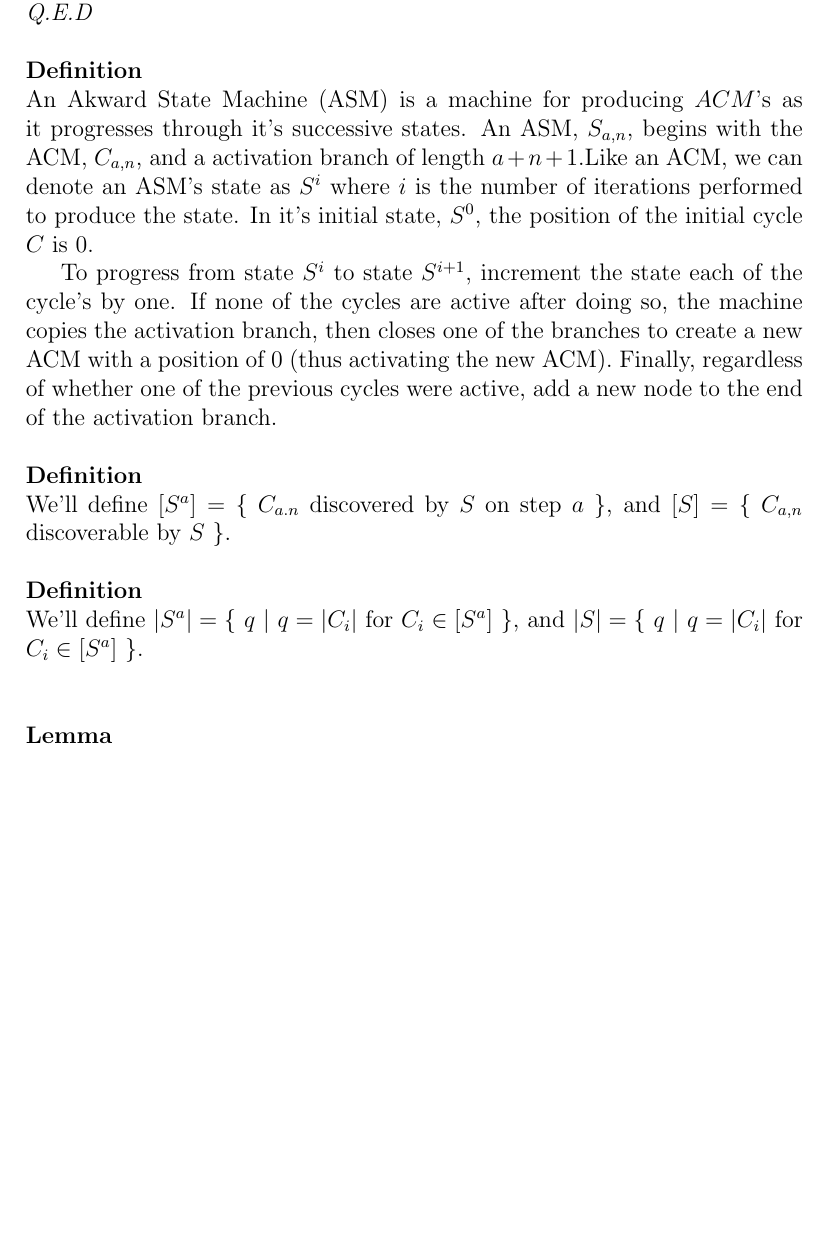
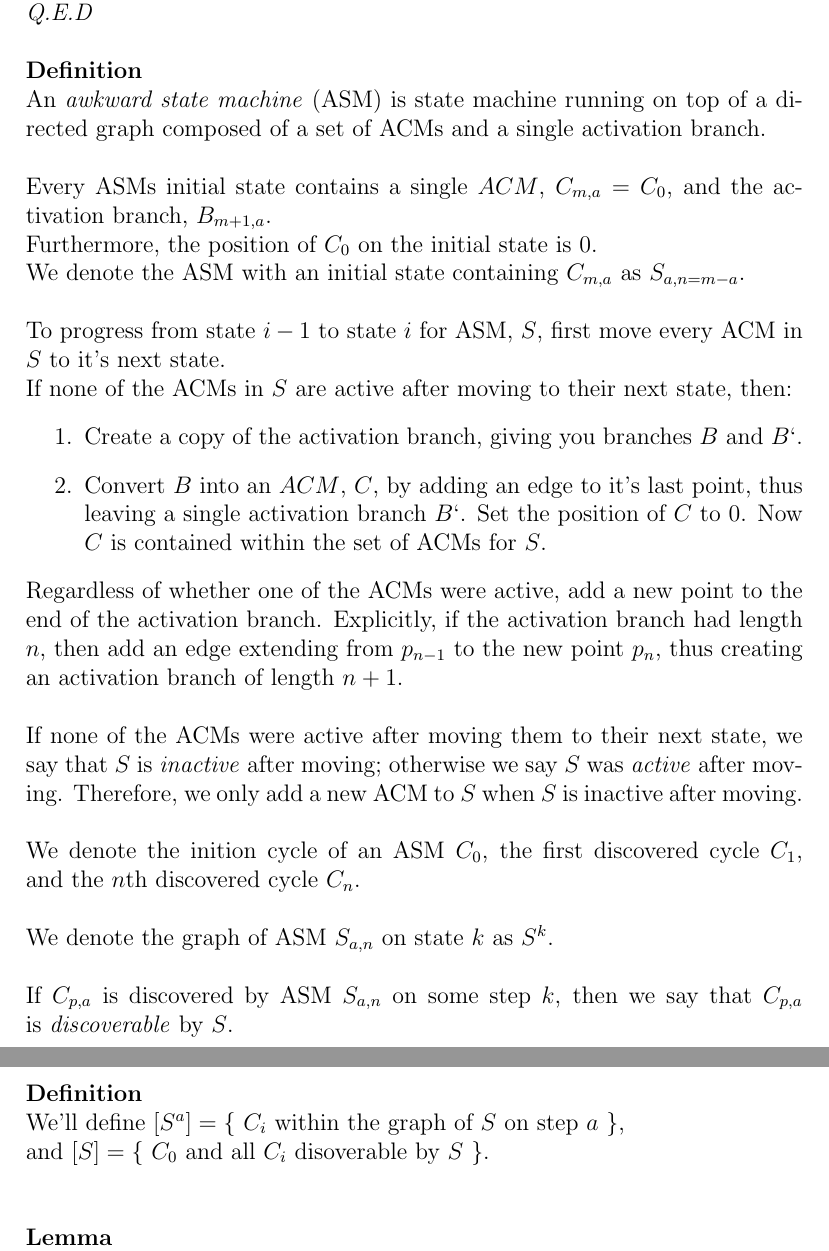
Before and after one commit to navyhockey56/prime_graphs_and_asms, a LaTeX document (awkard.tex): part of page 8 of 15 before the commit and two parts of pages 8 and 9 of 16 after it, the two joined at a grey line, cut so that both start at the same text, the shorter picture padded with empty space. Compiled offline with pdfLaTeX.

Commit message:
(document_updates) Updating document

```diff
--- a/awkard.tex
+++ b/awkard.tex
@@ -176,15 +176,31 @@ Therefore, adding the edge will convert $B_{n,a}$ into $CG_n$ for $C_{n,a}$.\\
 \textit{Q.E.D}\\
 \\
 \textbf{Definition}\\
-An Akward State Machine (ASM) is a machine for producing $ACM$'s as it progresses through it's successive states. An ASM, $S_{a,n}$, begins with the ACM, $C_{a,n}$, and a activation branch of length $a + n + 1$.Like an ACM, we can denote an ASM's state as $S^i$ where $i$ is the number of iterations performed to produce the state. In it's initial state, $S^0$, the position of the initial cycle $C$ is 0.
-
-To progress from state $S^i$ to state $S^{i+1}$, increment the state each of the cycle's by one. If none of the cycles are active after doing so, the machine copies the activation branch, then closes one of the branches to create a new ACM with a position of $0$ (thus activating the new ACM). Finally, regardless of whether one of the previous cycles were active, add a new node to the end of the activation branch.\\
+An \textit{awkward state machine} (ASM) is state machine running on top of a directed graph composed of a set of ACMs and a single activation branch.\\
+\\
+Every ASMs initial state contains a single $ACM$, $C_{m,a} = C_0$, and the activation branch, $B_{m+1,a}$.\\
+Furthermore, the position of $C_0$ on the initial state is $0$.\\
+We denote the ASM with an initial state containing $C_{m,a}$ as $S_{a,n=m-a}$.\\
+\\
+To progress from state $i - 1$ to state $i$ for ASM, $S$, first move every ACM in $S$ to it's next state.\\
+If none of the ACMs in $S$ are active after moving to their next state, then:
+\begin{enumerate}
+\item Create a copy of the activation branch, giving you branches $B$ and $B`$.
+\item Convert $B$ into an $ACM$, $C$, by adding an edge to it's last point, thus leaving a single activation branch $B`$. Set the position of $C$ to $0$. Now $C$ is contained within the set of ACMs for $S$.
+\end{enumerate}
+Regardless of whether one of the ACMs were active, add a new point to the end of the activation branch. Explicitly, if the activation branch had length $n$, then add an edge extending from $p_{n-1}$ to the new point $p_n$, thus creating an activation branch of length $n + 1$.\\
+\\
+If none of the ACMs were active after moving them to their next state, we say that $S$ is \textit{inactive} after moving; otherwise we say $S$ was \textit{active} after moving. Therefore, we only add a new ACM to $S$ when $S$ is inactive after moving.\\
+\\
+We denote the inition cycle of an ASM $C_0$, the first discovered cycle $C_1$, and the $n$th discovered cycle $C_n$.\\
+\\
+We denote the graph of ASM $S_{a,n}$ on state $k$ as $S^k$.\\
+\\
+If $C_{p,a}$ is discovered by ASM $S_{a,n}$ on some step $k$, then we say that $C_{p,a}$ is \textit{discoverable} by $S$.\\
 \\
 \textbf{Definition}\\
-We'll define $[S^a] = \{$ $C_{a.n}$ discovered by $S$ on step $a$ $\}$, and $[S] = \{$ $C_{a,n}$ discoverable by $S$ $\}$.\\
-\\
-\textbf{Definition}\\
-We'll define $|S^a| = \{$ $q$ $|$ $q =  |C_i|$ for $C_i \in [S^a]$ $\}$, and $|S| = \{$ $q$ $|$ $q =  |C_i|$ for $C_i \in [S^a]$ $\}$.\\
+We'll define $[S^a] = \{$ $C_i$ within the graph of $S$ on step $a$ $\}$,\\
+and $[S] = \{$ $C_0$ and all $C_i$ disoverable by $S$ $\}$.\\
 \\
 \\
 \textbf{Lemma}\\
```
Also changed, not shown: awkard.pdf, 2 other files.
